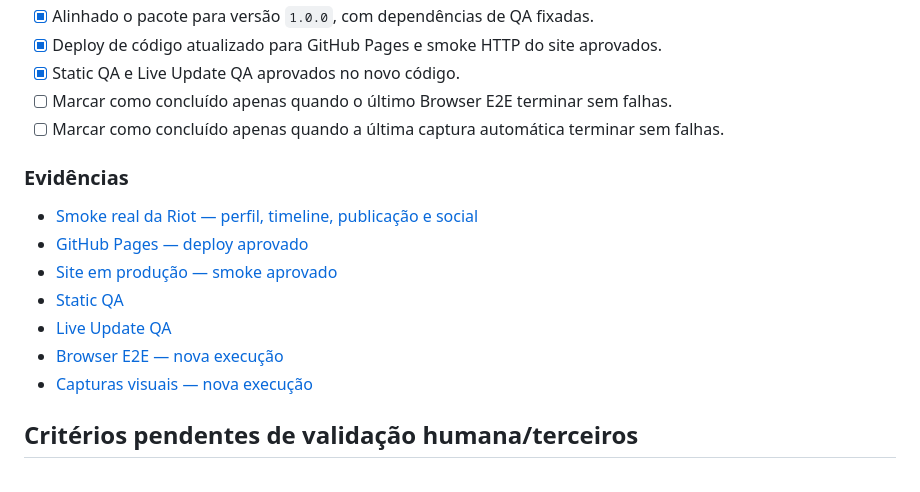
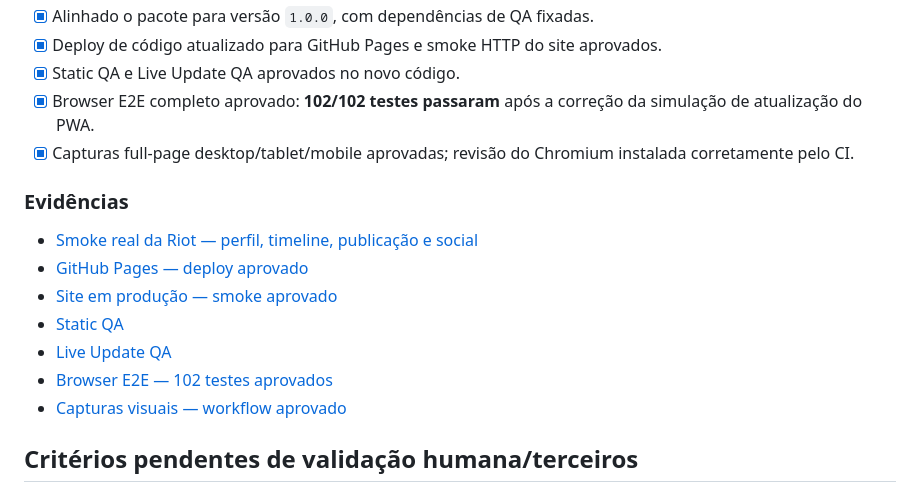
Before and after one commit to HelioConde/lol-match-story, a Markdown page: RELEASE_V1.md, the part around the change. Rendered like a GitHub page.

Commit message:
docs: confirm LoL Match Story v1 passed 102 browser tests, screenshots and live Riot smoke

```diff
--- a/RELEASE_V1.md
+++ b/RELEASE_V1.md
@@ -30,8 +30,8 @@
 - [x] Alinhado o pacote para versão `1.0.0`, com dependências de QA fixadas.
 - [x] Deploy de código atualizado para GitHub Pages e smoke HTTP do site aprovados.
 - [x] Static QA e Live Update QA aprovados no novo código.
-- [ ] Marcar como concluído apenas quando o último Browser E2E terminar sem falhas.
-- [ ] Marcar como concluído apenas quando a última captura automática terminar sem falhas.
+- [x] Browser E2E completo aprovado: **102/102 testes passaram** após a correção da simulação de atualização do PWA.
+- [x] Capturas full-page desktop/tablet/mobile aprovadas; revisão do Chromium instalada corretamente pelo CI.
 
 ### Evidências
 
@@ -40,8 +40,8 @@
 - [Site em produção — smoke aprovado](https://github.com/HelioConde/lol-match-story/actions/runs/37924292429)
 - [Static QA](https://github.com/HelioConde/lol-match-story/actions/runs/37924242028)
 - [Live Update QA](https://github.com/HelioConde/lol-match-story/actions/runs/37924241981)
-- [Browser E2E — nova execução](https://github.com/HelioConde/lol-match-story/actions/runs/37924242011)
-- [Capturas visuais — nova execução](https://github.com/HelioConde/lol-match-story/actions/runs/37924236851)
+- [Browser E2E — 102 testes aprovados](https://github.com/HelioConde/lol-match-story/actions/runs/37924528423)
+- [Capturas visuais — workflow aprovado](https://github.com/HelioConde/lol-match-story/actions/runs/37924236851)
 
 ## Critérios pendentes de validação humana/terceiros
 
```
